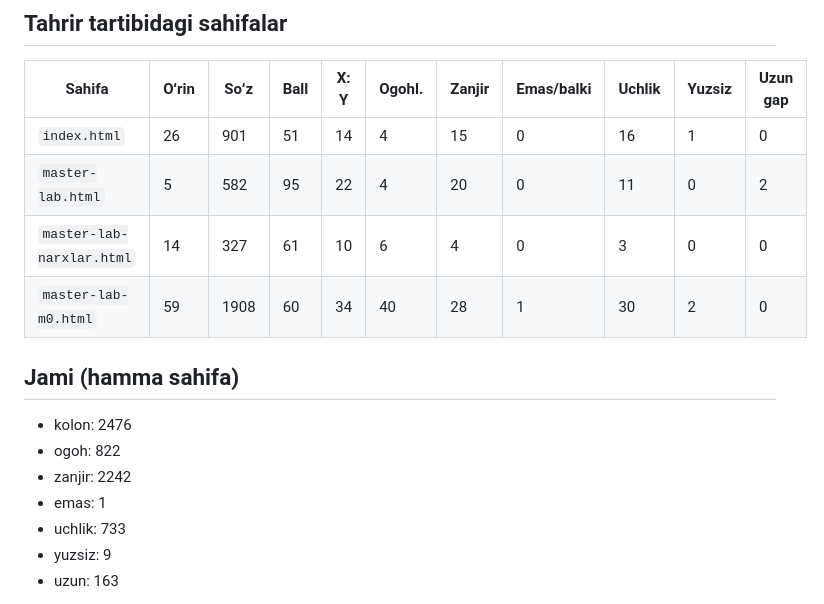
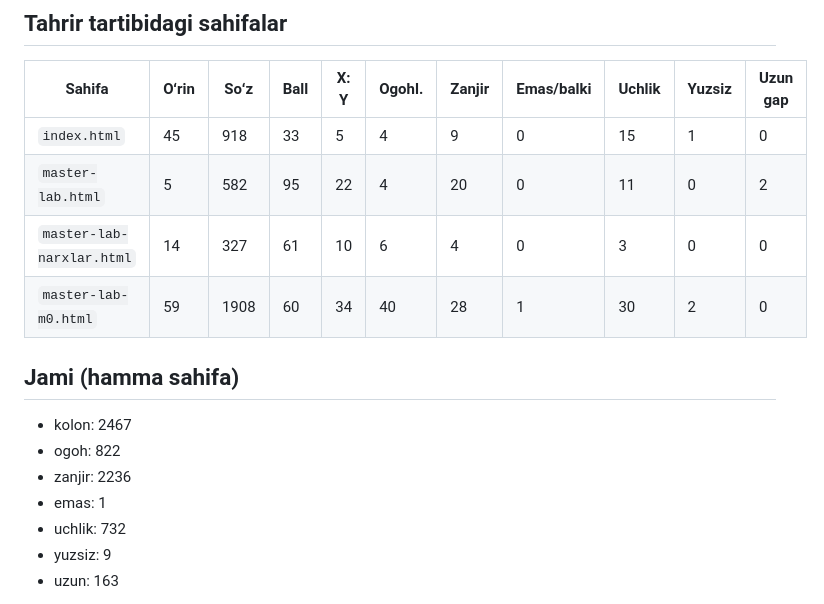
Before and after one commit to shbokijon/kompaslab, a Markdown page: tools/site/llm_iz_hisobot.md, the part around the change. Drawn GitHub-style.

Commit message:
LLM izi hisoboti: bosh sahifa tahriridan keyingi natija
Co-Authored-By: Claude Opus 5.5 <noreply@anthropic.com>
Claude-Session: https://claude.ai/code/session_015DPE8KUtmpJTytmkfrusLQ

```diff
--- a/tools/site/llm_iz_hisobot.md
+++ b/tools/site/llm_iz_hisobot.md
@@ -62,18 +62,18 @@ M0 darslari (`*-m0-N.html`) hub bilan bir xil DOM bilan keladi, shuning uchun fa
 
 | Sahifa | Oʻrin | Soʻz | Ball | X: Y | Ogohl. | Zanjir | Emas/balki | Uchlik | Yuzsiz | Uzun gap |
 |---|---|---|---|---|---|---|---|---|---|---|
-| `index.html` | 26 | 901 | 51 | 14 | 4 | 15 | 0 | 16 | 1 | 0 |
+| `index.html` | 45 | 918 | 33 | 5 | 4 | 9 | 0 | 15 | 1 | 0 |
 | `master-lab.html` | 5 | 582 | 95 | 22 | 4 | 20 | 0 | 11 | 0 | 2 |
 | `master-lab-narxlar.html` | 14 | 327 | 61 | 10 | 6 | 4 | 0 | 3 | 0 | 0 |
 | `master-lab-m0.html` | 59 | 1908 | 60 | 34 | 40 | 28 | 1 | 30 | 2 | 0 |
 
 ## Jami (hamma sahifa)
 
-- kolon: 2476
+- kolon: 2467
 - ogoh: 822
-- zanjir: 2242
+- zanjir: 2236
 - emas: 1
-- uchlik: 733
+- uchlik: 732
 - yuzsiz: 9
 - uzun: 163
 
```
